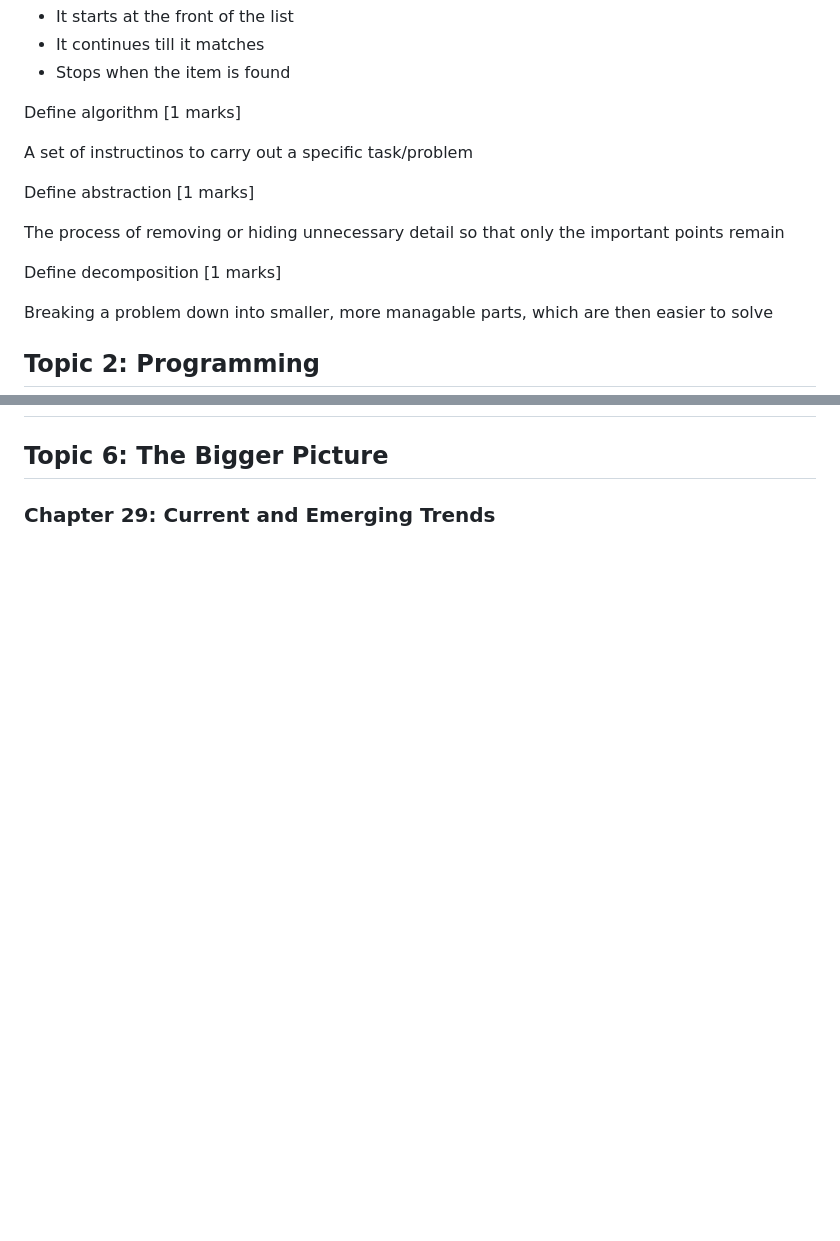
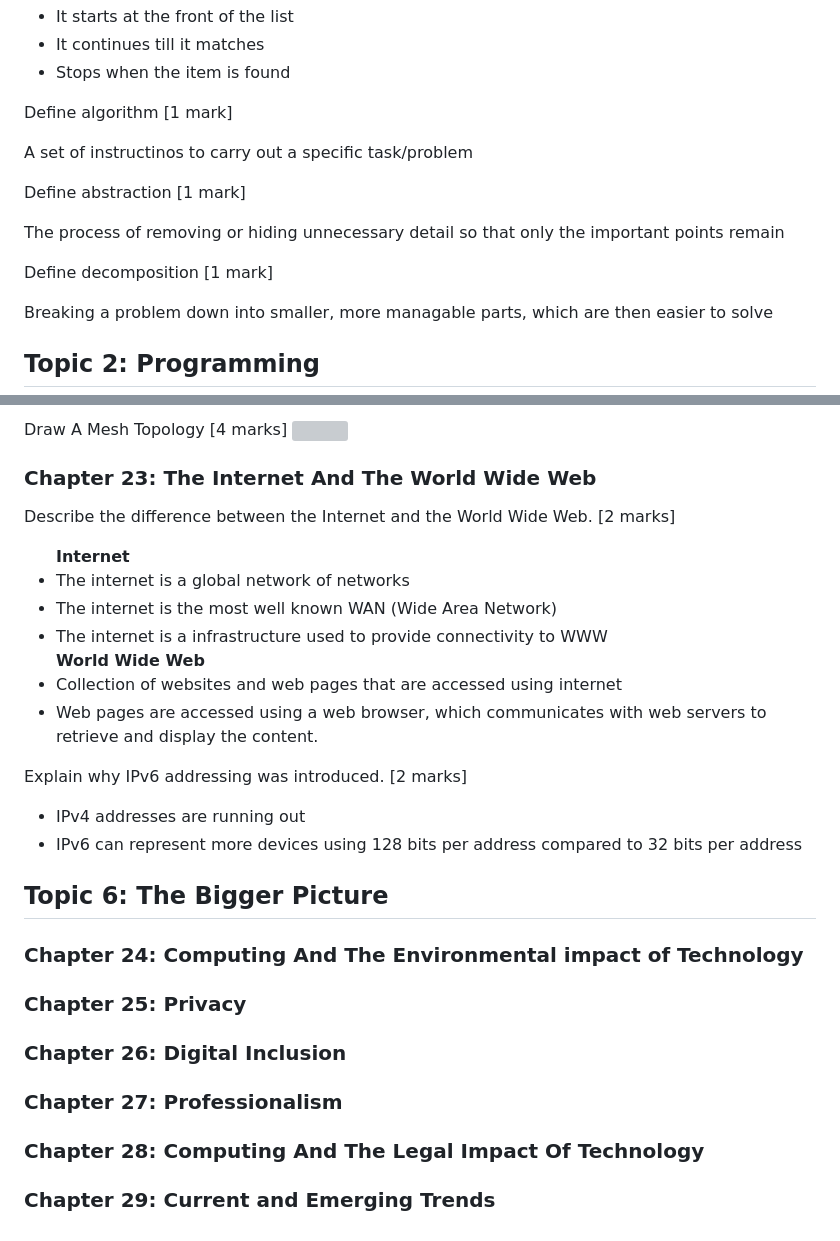
Before and after one commit to KaungPyaeHtet/CS-IGCSE, a Markdown page: Questions.md, 2 parts joined by grey strips. Rendered like a GitHub page; blank space fills up the shorter version; grey boxes are pictures that could not be loaded.

```diff
--- a/Questions.md
+++ b/Questions.md
@@ -48,13 +102,13 @@ How does Binary search work? <span class='mark'>[4 marks]</span>
   </ul>
 </answer>
 
-Define algorithm <span class='mark'>[1 marks]</span>
+Define algorithm <span class='mark'>[1 mark]</span>
 <answer><p>A set of instructinos to carry out a specific task/problem<p></answer>
 
-Define abstraction <span class='mark'>[1 marks]</span>
+Define abstraction <span class='mark'>[1 mark]</span>
 <answer><p> The process of removing or hiding unnecessary detail so that only the important points remain</p></answer>
 
-Define decomposition <span class='mark'>[1 marks]</span>
+Define decomposition <span class='mark'>[1 mark]</span>
 <answer><p> Breaking a problem down into smaller, more managable parts, which are then easier to solve</p></answer>
 
 <h2 id='topic-2'> Topic 2: Programming</h2>
@@ -68,3 +139,41 @@ Define decomposition <span class='mark'>[1 marks]</span>
+Draw A Mesh Topology <span class='mark'>[4 marks]</span>
+<answer>
+  <img src='assets/network/mesh-topology.png'>
+</answer>
+
+<h3 id='chap-23'>Chapter 23: The Internet And The World Wide Web</h3>
+
+Describe the difference between the Internet and the World Wide Web. <span class='mark'>[2 marks]</span>
+<answer>
+<ul>
+  <strong>Internet</strong>
+  <li>The internet is a global network of networks</li>
+  <li>The internet is the most well known WAN (Wide Area Network)</li>
+  <li>The internet is a infrastructure used to provide connectivity to WWW</li>
+  <strong>World Wide Web</strong>
+  <li>Collection of websites and web pages that are accessed using internet</li>
+  <li>Web pages are accessed using a web browser, which communicates with web servers to retrieve and display the content.</li>
+</ul>
+</answer>
+
+Explain why IPv6 addressing was introduced. <span class='mark'>[2 marks]</span>
+<answer>
+<ul>
+<li>IPv4 addresses are running out</li>
+<li>IPv6 can represent more devices using 128 bits per address compared to 32 bits per address</li>
+</ul>
+</answer>
+
 <h2 id='topic-6'> Topic 6: The Bigger Picture</h2>
 
+<h3 id='chap-24'>Chapter 24: Computing And The Environmental impact of Technology</h3>
+
+<h3 id='chap-25'>Chapter 25: Privacy</h3>
+
+<h3 id='chap-26'>Chapter 26: Digital Inclusion</h3>
+
+<h3 id='chap-27'>Chapter 27: Professionalism</h3>
+
+<h3 id='chap-28'>Chapter 28: Computing And The Legal Impact Of Technology</h3>
+
 <h3 id='chap-29'>Chapter 29: Current and Emerging Trends</h3>
```
Also changed, not shown: other parts of Questions.md (+80 -9 lines), assets/network/bus-topology.png (added), assets/network/ring-topology.png (added), assets/network/star-topology.png (added), 5 other files.
